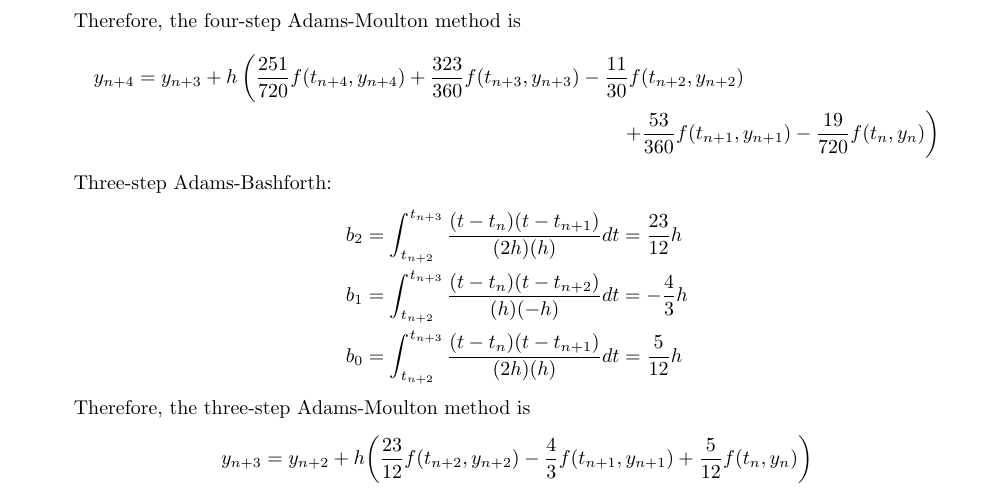
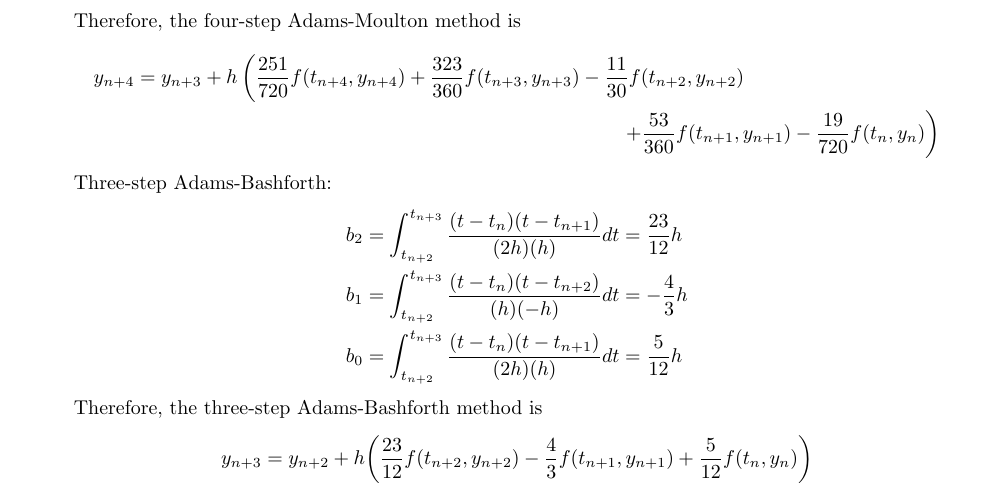
Before and after one commit to ZhihaoAi/MATH-478-Assignments, a LaTeX problem sheet (HW4/Math-478-HW4.tex): part of page 2 of 3, cut so that both start at the same text. Compiled offline with pdfLaTeX.

Commit message:
Fix typo

```diff
--- a/HW4/Math-478-HW4.tex
+++ b/HW4/Math-478-HW4.tex
@@ -151,7 +151,7 @@
 		\frac{ (t-t_{n})(t-t_{n+1}) }{ (2h)(h) }}{t}
 	= \frac{5}{12}h
 	\end{align*}
-	Therefore, the three-step Adams-Moulton method is
+	Therefore, the three-step Adams-Bashforth method is
 	\[
 	y_{n+3} = y_{n+2} + h \pa{\frac{23}{12} f(t_{n+2},y_{n+2}) - \frac{4}{3} f(t_{n+1},y_{n+1}) + \frac{5}{12} f(t_n,y_n)}
 	\]
```
